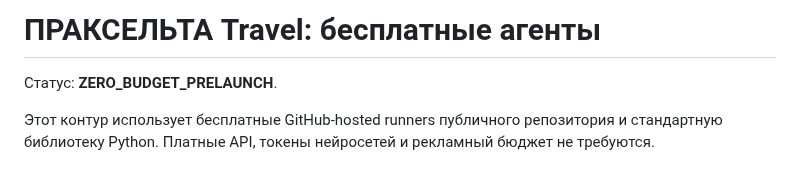
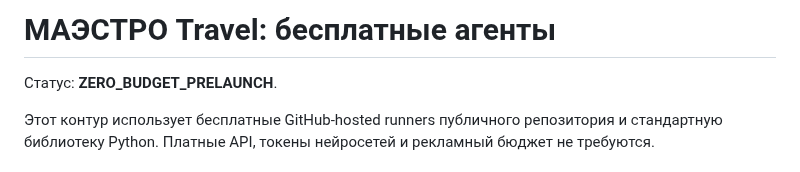
Before and after one commit to m72692591-collab/praxelta-services, a Markdown page: operations/travel-selection/FREE_AGENTS.md, the part around the change. GitHub-like rendering.

Commit message:
Rename user-visible references to MAESTRO: operations/travel-selection/FREE_AGENTS.md

```diff
--- a/operations/travel-selection/FREE_AGENTS.md
+++ b/operations/travel-selection/FREE_AGENTS.md
@@ -1,4 +1,4 @@
-# ПРАКСЕЛЬТА Travel: бесплатные агенты
+# МАЭСТРО Travel: бесплатные агенты
 
 Статус: **ZERO_BUDGET_PRELAUNCH**.
 
```
